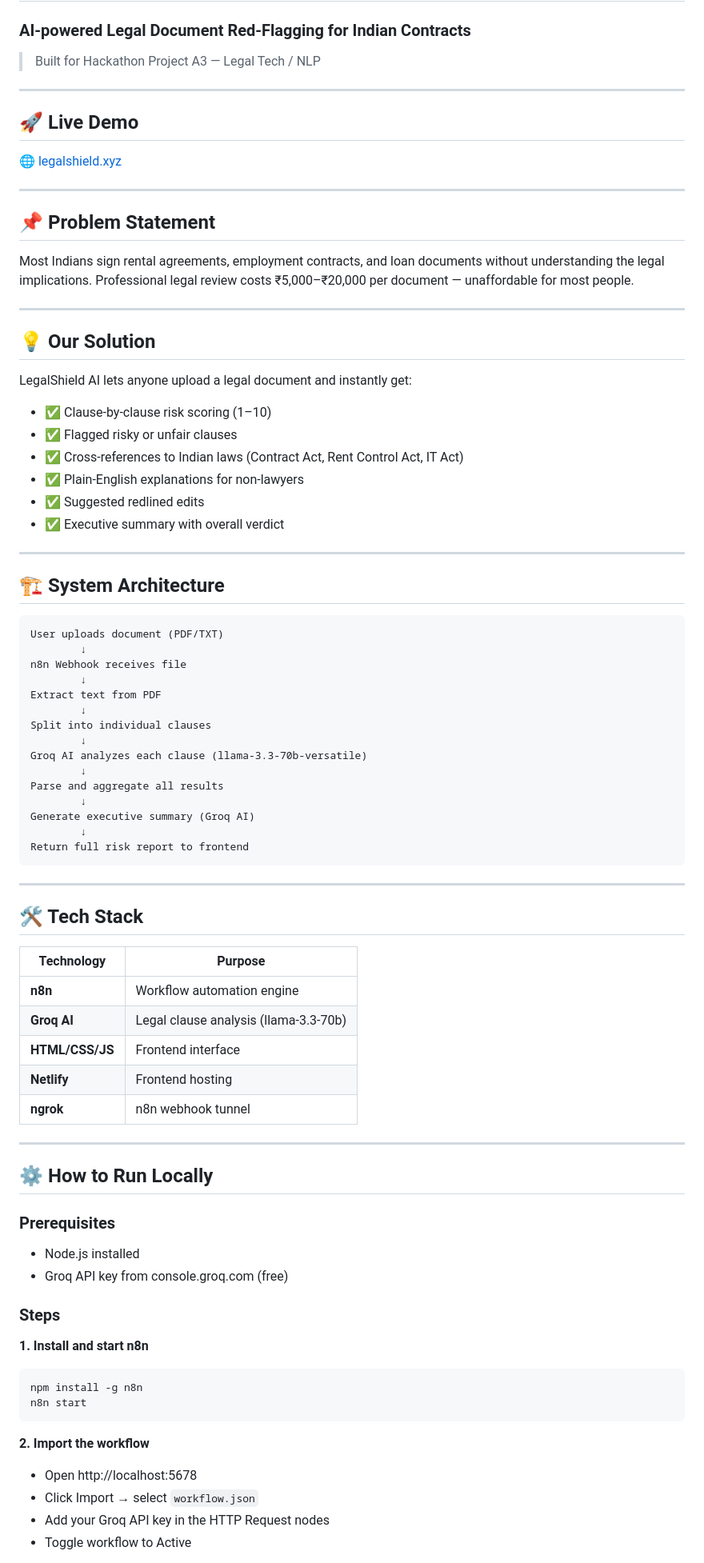
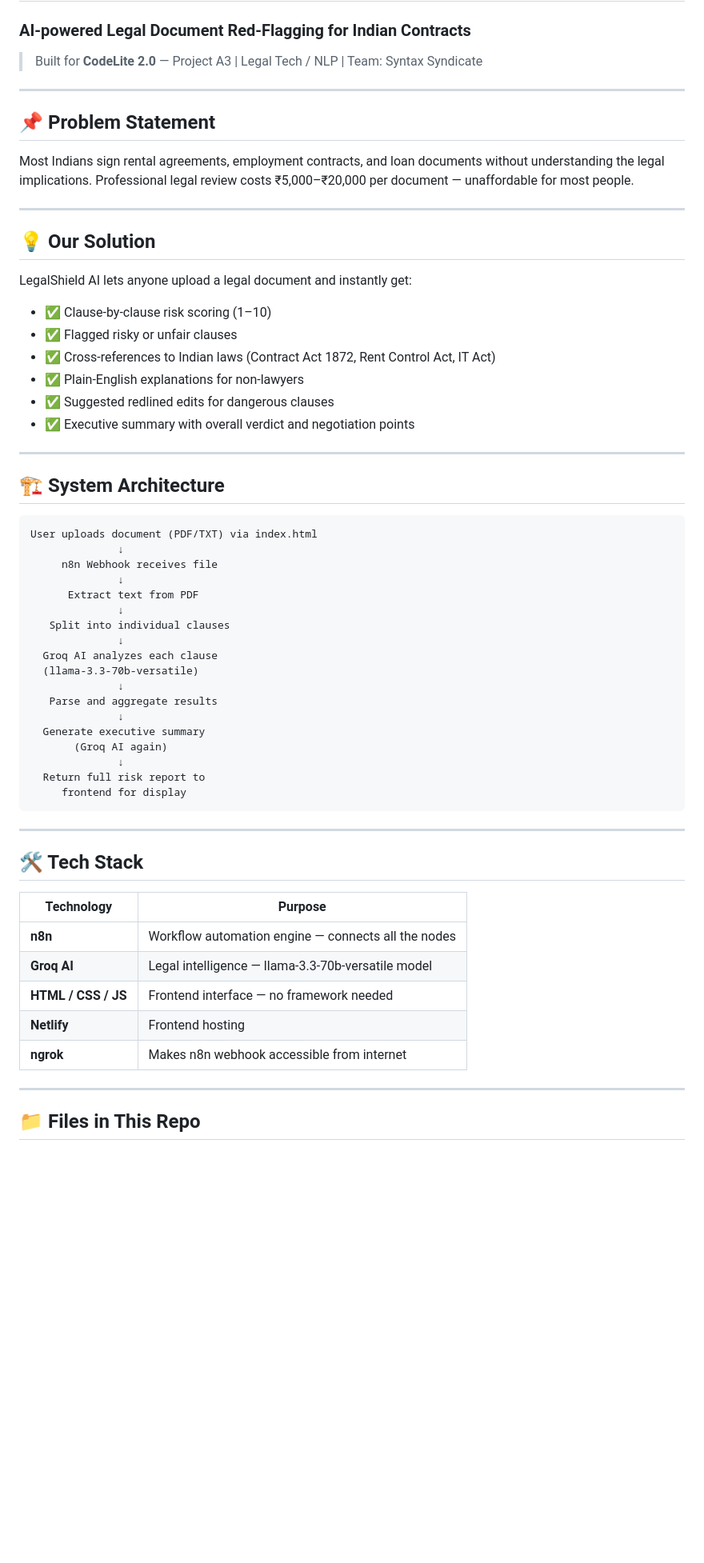
Before and after one commit to NoMeansYes/LegalShield_AI, a Markdown page: README.md, the part around one of its changes. Shown at 80% size. Drawn GitHub-style; blank space fills up the shorter version.

````diff
--- a/README.md
+++ b/README.md
@@ -1,20 +1,12 @@
 # ⚖️ LegalShield AI
 ### AI-powered Legal Document Red-Flagging for Indian Contracts
 
-> Built for Hackathon Project A3 — Legal Tech / NLP
-
----
-
-## 🚀 Live Demo
-🌐 [legalshield.xyz](https://legalshield.xyz)
+> Built for **CodeLite 2.0** — Project A3 | Legal Tech / NLP | Team: Syntax Syndicate
 
 ---
 
 ## 📌 Problem Statement
-Most Indians sign rental agreements, employment contracts, and loan
-documents without understanding the legal implications. Professional
-legal review costs ₹5,000–₹20,000 per document — unaffordable for
-most people.
+Most Indians sign rental agreements, employment contracts, and loan documents without understanding the legal implications. Professional legal review costs ₹5,000–₹20,000 per document — unaffordable for most people.
 
 ---
 
@@ -22,30 +14,34 @@ most people.
 LegalShield AI lets anyone upload a legal document and instantly get:
 - ✅ Clause-by-clause risk scoring (1–10)
 - ✅ Flagged risky or unfair clauses
-- ✅ Cross-references to Indian laws (Contract Act, Rent Control Act, IT Act)
+- ✅ Cross-references to Indian laws (Contract Act 1872, Rent Control Act, IT Act)
 - ✅ Plain-English explanations for non-lawyers
-- ✅ Suggested redlined edits
-- ✅ Executive summary with overall verdict
+- ✅ Suggested redlined edits for dangerous clauses
+- ✅ Executive summary with overall verdict and negotiation points
 
 ---
 
 ## 🏗️ System Architecture
+
 ```
-User uploads document (PDF/TXT)
-        ↓
-n8n Webhook receives file
-        ↓
-Extract text from PDF
-        ↓
-Split into individual clauses
-        ↓
-Groq AI analyzes each clause (llama-3.3-70b-versatile)
-        ↓
-Parse and aggregate all results
-        ↓
-Generate executive summary (Groq AI)
-        ↓
-Return full risk report to frontend
+User uploads document (PDF/TXT) via index.html
+              ↓
+     n8n Webhook receives file
+              ↓
+      Extract text from PDF
+              ↓
+   Split into individual clauses
+              ↓
+  Groq AI analyzes each clause
+  (llama-3.3-70b-versatile)
+              ↓
+   Parse and aggregate results
+              ↓
+  Generate executive summary
+       (Groq AI again)
+              ↓
+  Return full risk report to
+     frontend for display
 ```
 
 ---
@@ -54,31 +50,13 @@ Return full risk report to frontend
 
 | Technology | Purpose |
 |-----------|---------|
-| **n8n** | Workflow automation engine |
-| **Groq AI** | Legal clause analysis (llama-3.3-70b) |
-| **HTML/CSS/JS** | Frontend interface |
+| **n8n** | Workflow automation engine — connects all the nodes |
+| **Groq AI** | Legal intelligence — llama-3.3-70b-versatile model |
+| **HTML / CSS / JS** | Frontend interface — no framework needed |
 | **Netlify** | Frontend hosting |
-| **ngrok** | n8n webhook tunnel |
+| **ngrok** | Makes n8n webhook accessible from internet |
 
 ---
 
-## ⚙️ How to Run Locally
+## 📁 Files in This Repo
 
-### Prerequisites
-- Node.js installed
-- Groq API key from console.groq.com (free)
-
-### Steps
-
-**1. Install and start n8n**
-```bash
-npm install -g n8n
-n8n start
-```
-
-**2. Import the workflow**
-- Open http://localhost:5678
-- Click Import → select `workflow.json`
-- Add your Groq API key in the HTTP Request nodes
-- Toggle workflow to Active
-
````
Also changed, not shown: other parts of README.md (+154 -40 lines).
